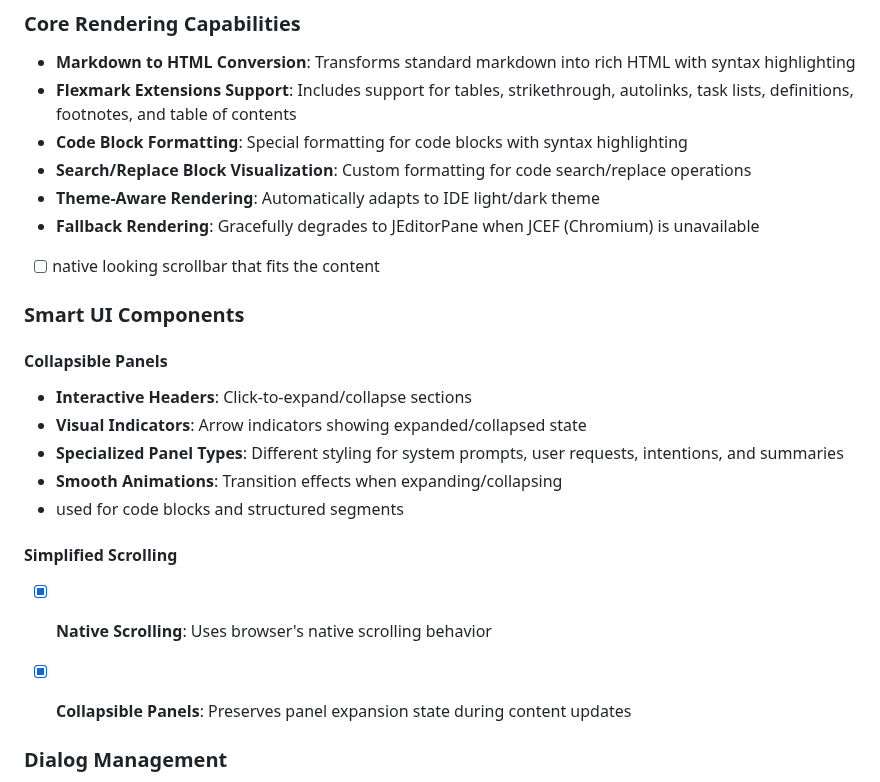
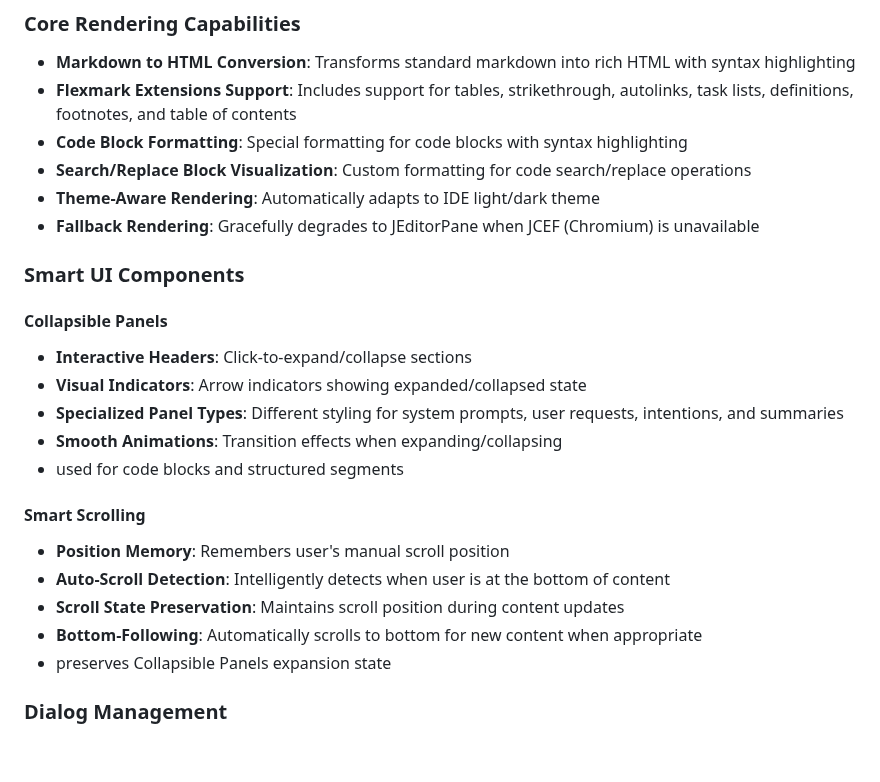
Before and after one commit to p-wegner/coding-aider, a Markdown page: docs/MarkdownViewerPRD.md, the part around the change. Rendered like a GitHub page; blank space fills up the shorter version.

Commit message:
adjust prd

```diff
--- a/docs/MarkdownViewerPRD.md
+++ b/docs/MarkdownViewerPRD.md
@@ -17,7 +17,6 @@ The Markdown Viewer System is a sophisticated component within the CodingAider I
 - **Search/Replace Block Visualization**: Custom formatting for code search/replace operations
 - **Theme-Aware Rendering**: Automatically adapts to IDE light/dark theme
 - **Fallback Rendering**: Gracefully degrades to JEditorPane when JCEF (Chromium) is unavailable
-- [ ] native looking scrollbar that fits the content
 
 ### Smart UI Components
 
@@ -28,9 +27,12 @@ The Markdown Viewer System is a sophisticated component within the CodingAider I
 - **Smooth Animations**: Transition effects when expanding/collapsing
 - used for code blocks and structured segments
 
-#### Simplified Scrolling
-- [x] **Native Scrolling**: Uses browser's native scrolling behavior
-- [x] **Collapsible Panels**: Preserves panel expansion state during content updates
+#### Smart Scrolling
+-  **Position Memory**: Remembers user's manual scroll position
+-  **Auto-Scroll Detection**: Intelligently detects when user is at the bottom of content
+-  **Scroll State Preservation**: Maintains scroll position during content updates
+-  **Bottom-Following**: Automatically scrolls to bottom for new content when appropriate
+-  preserves Collapsible Panels expansion state
 
 
 ### Dialog Management
```
